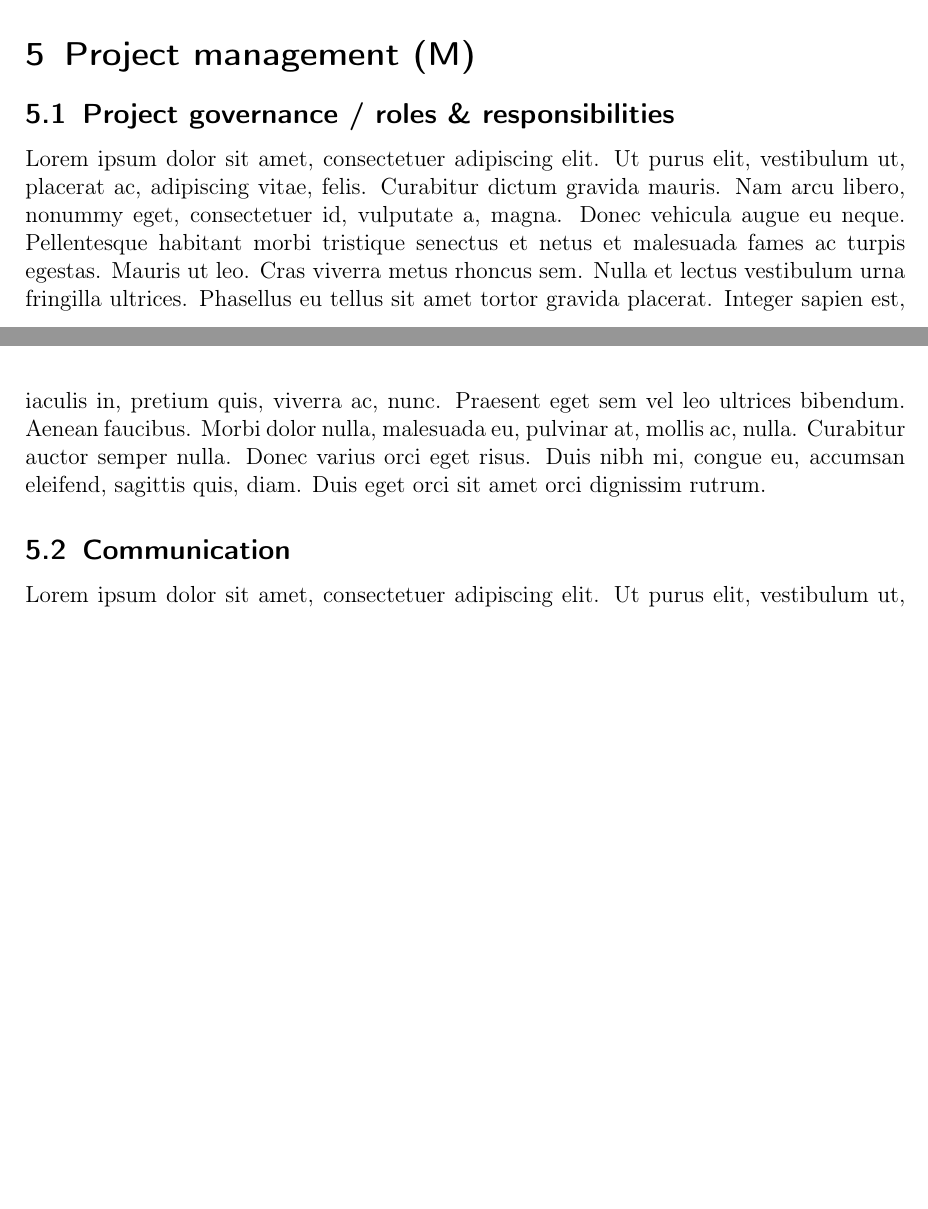
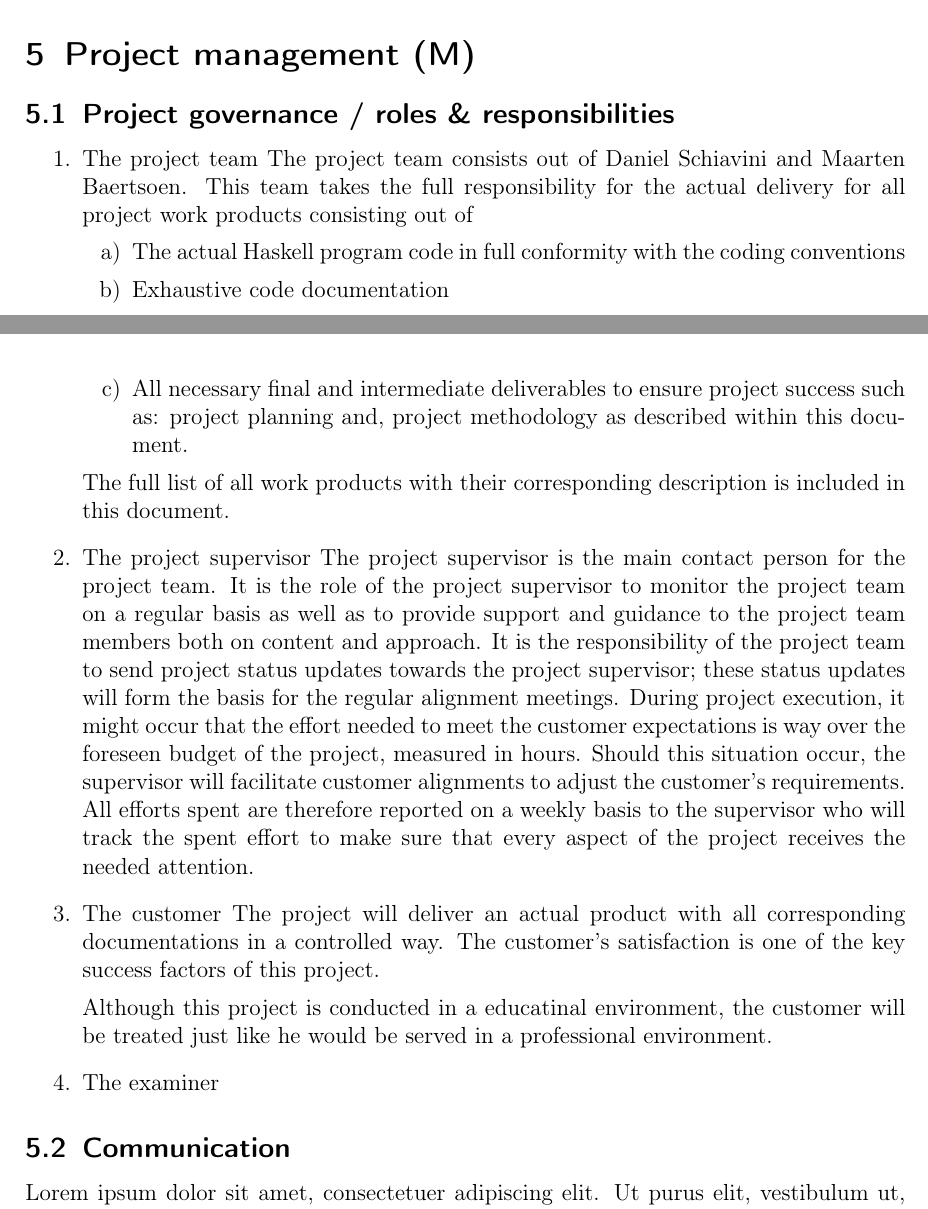
Before and after one commit to DanielSchiavini/ampersand-abi, a LaTeX document (Planning/Planning.tex, which reads Planning/Sections/Project-management.tex): two parts of pages 10 and 11 of 19 before the commit and two parts of pages 10 and 11 of 20 after it, joined at a grey line, cut so that both start at the same text, the shorter picture padded with empty space. Compiled offline with pdfLaTeX.

Commit message:
section project management - roles and responsibilities

```diff
--- a/Planning/Sections/Project-management.tex
+++ b/Planning/Sections/Project-management.tex
@@ -2,7 +2,32 @@
 \section{Project management (M)}
 \label{sec:project-management}
 \subsection{Project governance / roles \& responsibilities}
-\lipsum[1]
+\begin{enumerate}
+\item The project team
+The project team consists out of Daniel Schiavini and Maarten Baertsoen.
+This team takes the full responsibility for the actual delivery for all project work products consisting out of
+\begin{enumerate}
+\item The actual Haskell program code in full conformity with the coding conventions
+\item Exhaustive code documentation
+\item All necessary final and intermediate deliverables to ensure project success such as: project planning and, project methodology as described within this document.
+\end {enumerate}
+The full list of all work products with their corresponding description is included in this document.
+\item The project supervisor
+The project supervisor is the main contact person for the project team. It is the role of the project supervisor to monitor the project team on a regular basis as well as to provide support and guidance to the project team members both on content and approach.
+It is the responsibility of the project team to send project status updates towards the project supervisor; these status updates will form the basis for the regular alignment meetings.
+During project execution, it might occur that the effort needed to meet the customer expectations is way over the foreseen budget of the project, measured in hours.
+Should this situation occur, the supervisor will facilitate customer alignments to adjust the customer’s requirements.
+All efforts spent are therefore reported on a weekly basis to the supervisor who will track the spent effort to make sure that every aspect of the project receives the needed attention.
+
+\item The customer
+The project will deliver an actual product with all corresponding documentations in a controlled way.
+The customer's satisfaction is one of the key success factors of this project.
+
+Although this project is conducted in a educatinal environment, the customer will be treated just like he would be served in a professional environment.
+
+\item The examiner
+\end {enumerate}
+
 
 \subsection{Communication}
 \lipsum[1]
```
Also changed, not shown: Planning/Planning.pdf.
